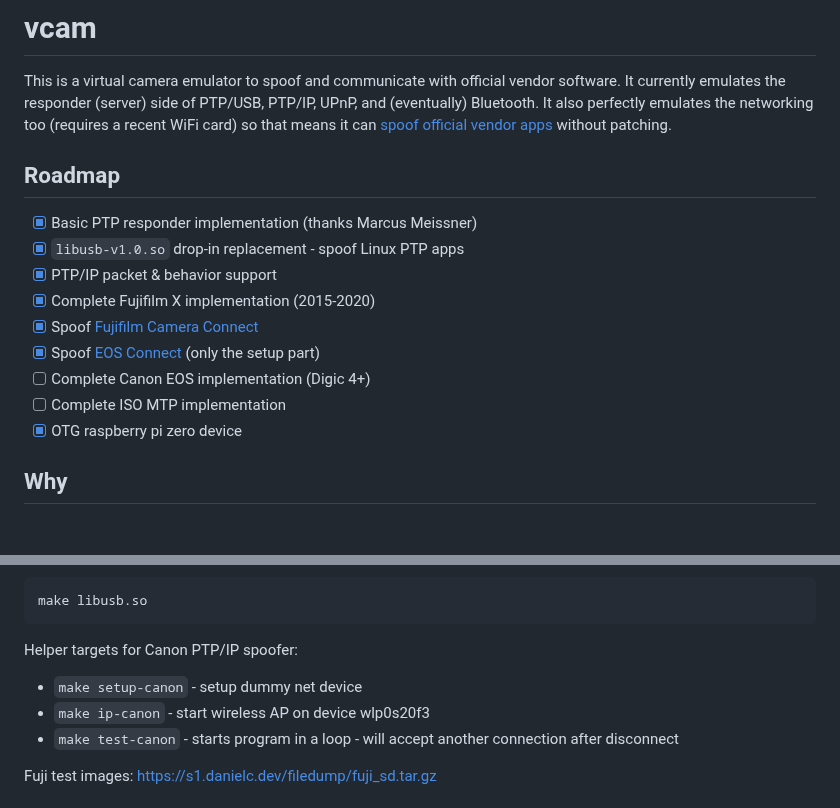
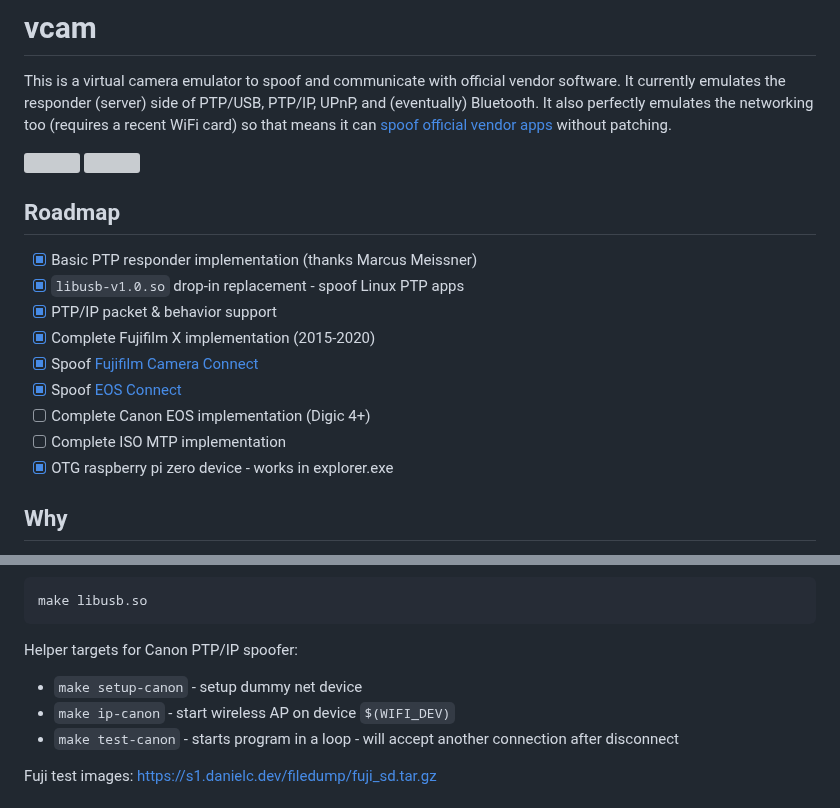
Before and after one commit to petabyt/vcam, a Markdown page: README.md, 2 parts joined by grey strips. Drawn GitHub-style; blank space fills up the shorter version; grey boxes are pictures that could not be loaded.

Commit message:
Add screenshots

```diff
--- a/README.md
+++ b/README.md
@@ -9,10 +12,10 @@ too (requires a recent WiFi card) so that means it can [spoof official vendor ap
 - [x] PTP/IP packet & behavior support
 - [x] Complete Fujifilm X implementation (2015-2020)
 - [x] Spoof [Fujifilm Camera Connect](https://play.google.com/store/apps/details?id=com.fujifilm_dsc.app.remoteshooter&hl=en_US&gl=US)
-- [x] Spoof [EOS Connect](https://play.google.com/store/apps/details?id=jp.co.canon.ic.cameraconnect&hl=en_US&gl=US) (only the setup part)
+- [x] Spoof [EOS Connect](https://play.google.com/store/apps/details?id=jp.co.canon.ic.cameraconnect&hl=en_US&gl=US)
 - [ ] Complete Canon EOS implementation (Digic 4+)
 - [ ] Complete ISO MTP implementation
-- [x] OTG raspberry pi zero device
+- [x] OTG raspberry pi zero device - works in explorer.exe
 
 ## Why
 - For regression testing - link a PTP client again the fake `libusb.so` and test functionality in CI
@@ -33,7 +36,7 @@ make libusb.so
 
 Helper targets for Canon PTP/IP spoofer:
 - `make setup-canon` - setup dummy net device
-- `make ip-canon` - start wireless AP on device wlp0s20f3
+- `make ip-canon` - start wireless AP on device `$(WIFI_DEV)`
 - `make test-canon` - starts program in a loop - will accept another connection after disconnect
 
 Fuji test images: https://s1.danielc.dev/filedump/fuji_sd.tar.gz
```
Also changed, not shown: other parts of README.md (+3 -0 lines), bin/Screenshot_20240402-140041.png (added), bin/Screenshot_20240402-140506.png (added).
